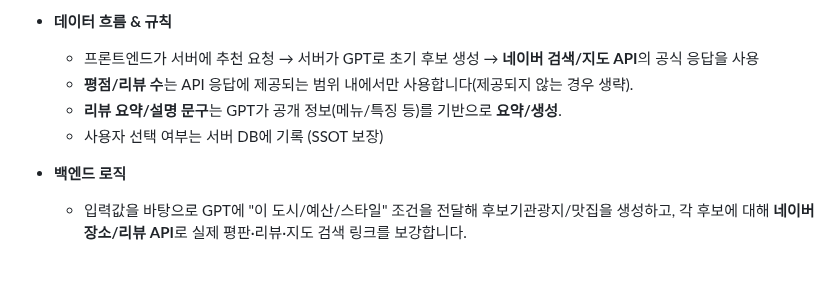
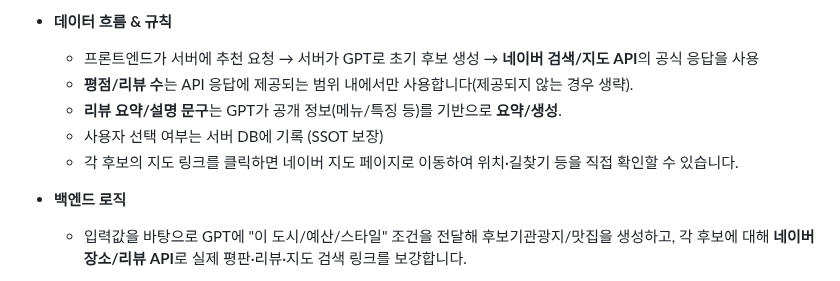
Before and after one commit to noproblemsu/JustGo-ai, a Markdown page: README.md, the part around the change. Rendered like a GitHub page.

```diff
--- a/README.md
+++ b/README.md
@@ -110,6 +110,7 @@
    *  **평점/리뷰 수**는 API 응답에 제공되는 범위 내에서만 사용합니다(제공되지 않는 경우 생략).
    * **리뷰 요약/설명 문구**는 GPT가 공개 정보(메뉴/특징 등)를 기반으로 **요약/생성**.
    *  사용자 선택 여부는 서버 DB에 기록 (SSOT 보장)
+   *  각 후보의 지도 링크를 클릭하면 네이버 지도 페이지로 이동하여 위치·길찾기 등을 직접 확인할 수 있습니다.
 * **백엔드 로직**
    *  입력값을 바탕으로 GPT에 "이 도시/예산/스타일" 조건을 전달해 후보기관광지/맛집을 생성하고, 각 후보에 대해 **네이버 장소/리뷰 API**로 실제 평판·리뷰·지도 검색 링크를 보강합니다.
 
```
